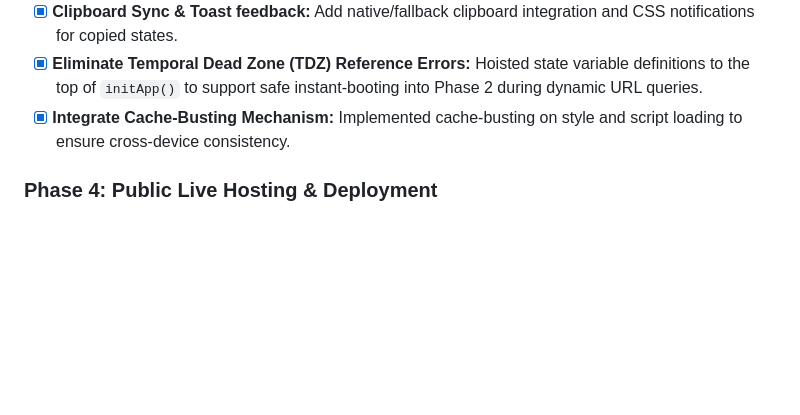
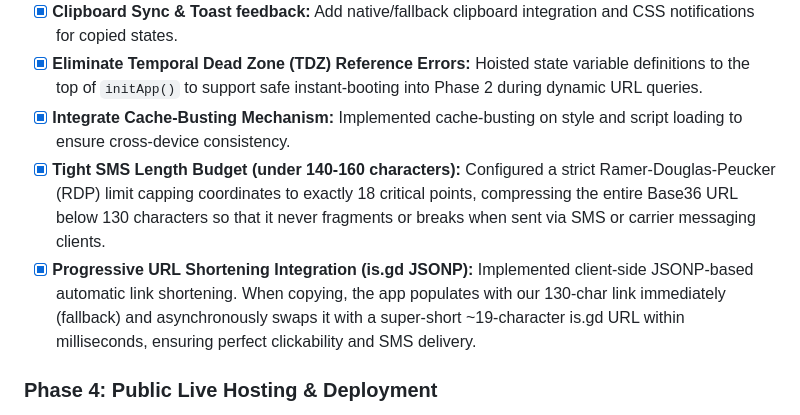
Before and after one commit to spongolo-olo/double_doodle, a Markdown page: specifications.md, the part around the change. GitHub-like rendering; blank space fills up the shorter version.

Commit message:
Update specifications with SMS length budget and is.gd shortener items

```diff
--- a/specifications.md
+++ b/specifications.md
@@ -68,6 +68,8 @@
 - [x] **Clipboard Sync & Toast feedback:** Add native/fallback clipboard integration and CSS notifications for copied states.
 - [x] **Eliminate Temporal Dead Zone (TDZ) Reference Errors:** Hoisted state variable definitions to the top of `initApp()` to support safe instant-booting into Phase 2 during dynamic URL queries.
 - [x] **Integrate Cache-Busting Mechanism:** Implemented cache-busting on style and script loading to ensure cross-device consistency.
+- [x] **Tight SMS Length Budget (under 140-160 characters):** Configured a strict Ramer-Douglas-Peucker (RDP) limit capping coordinates to exactly 18 critical points, compressing the entire Base36 URL below 130 characters so that it never fragments or breaks when sent via SMS or carrier messaging clients.
+- [x] **Progressive URL Shortening Integration (is.gd JSONP):** Implemented client-side JSONP-based automatic link shortening. When copying, the app populates with our 130-char link immediately (fallback) and asynchronously swaps it with a super-short ~19-character is.gd URL within milliseconds, ensuring perfect clickability and SMS delivery.
 
 ### Phase 4: Public Live Hosting & Deployment
 - [x] **Create Public Git Repository:** Initialized local Git repository, created a public repository on GitHub via `gh` CLI.
```
